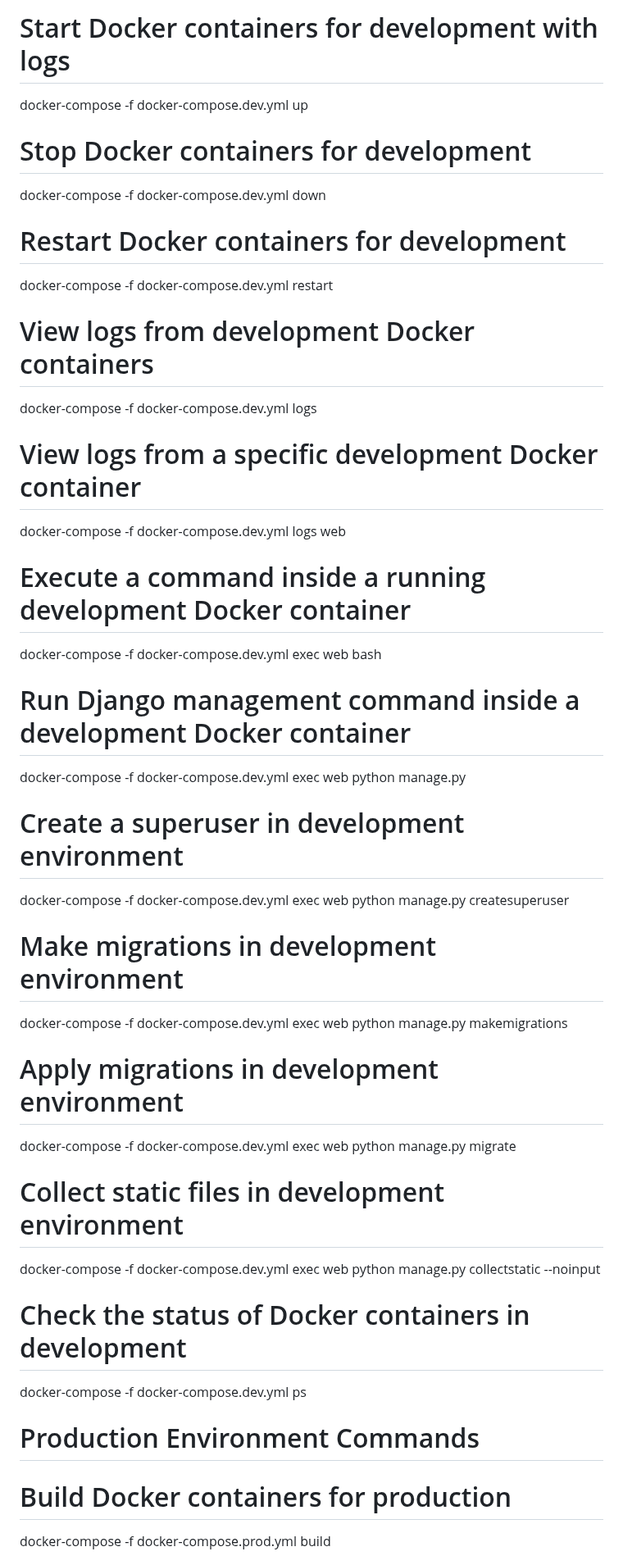
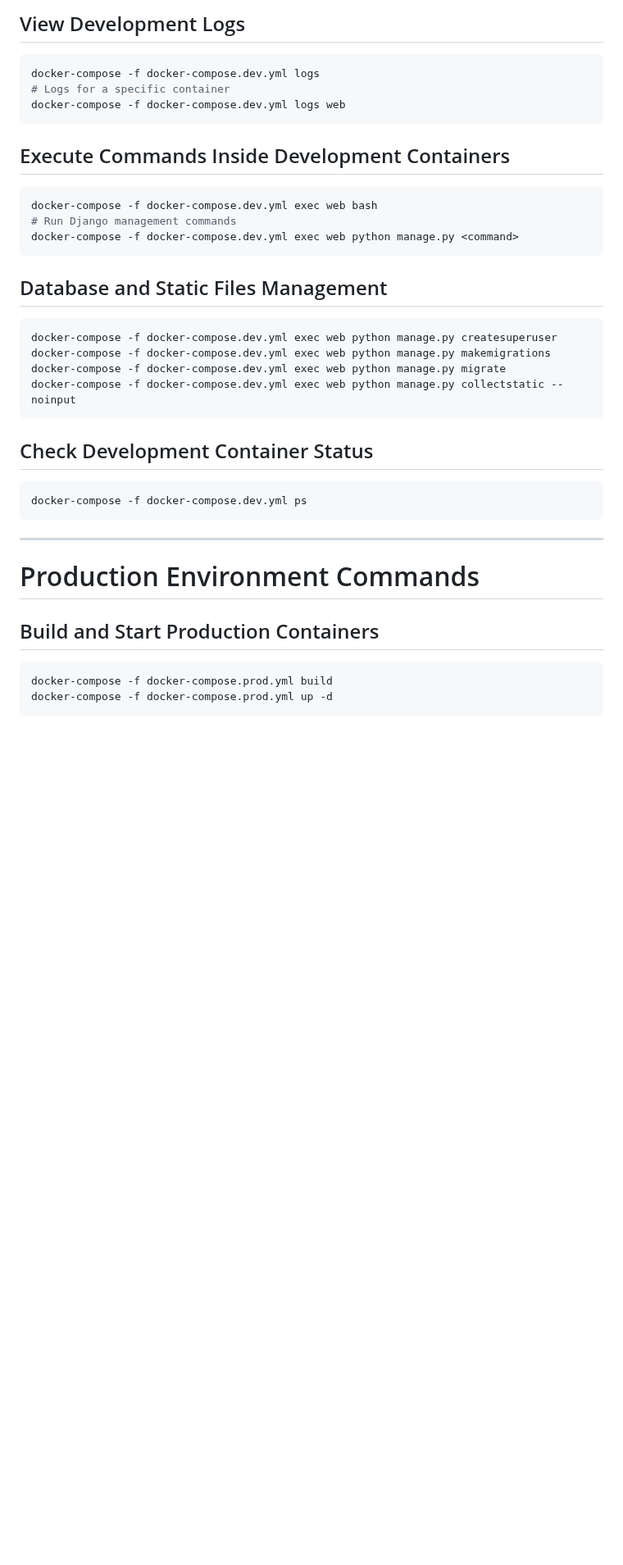
Before and after one commit to Nalla06/Django-DevOps-Aws, a Markdown page: Step-02_Storing-files-Aws-S3/README.md, the part around one of its changes. Shown at 82% size. GitHub-like rendering; blank space fills up the shorter version.

````diff
--- a/Step-02_Storing-files-Aws-S3/README.md
+++ b/Step-02_Storing-files-Aws-S3/README.md
@@ -69,41 +86,38 @@ docker-compose -f docker-compose.dev.yml up -d
 
-# Start Docker containers for development with logs
-docker-compose -f docker-compose.dev.yml up
+## View Development Logs
+```bash
+docker-compose -f docker-compose.dev.yml logs
+# Logs for a specific container
+docker-compose -f docker-compose.dev.yml logs web
+```
 
-# Stop Docker containers for development
-docker-compose -f docker-compose.dev.yml down
+## Execute Commands Inside Development Containers
+```bash
+docker-compose -f docker-compose.dev.yml exec web bash
+# Run Django management commands
+docker-compose -f docker-compose.dev.yml exec web python manage.py <command>
+```
 
-# Restart Docker containers for development
-docker-compose -f docker-compose.dev.yml restart
+## Database and Static Files Management
+```bash
+docker-compose -f docker-compose.dev.yml exec web python manage.py createsuperuser
+docker-compose -f docker-compose.dev.yml exec web python manage.py makemigrations
+docker-compose -f docker-compose.dev.yml exec web python manage.py migrate
+docker-compose -f docker-compose.dev.yml exec web python manage.py collectstatic --noinput
+```
 
-# View logs from development Docker containers
-docker-compose -f docker-compose.dev.yml logs
+## Check Development Container Status
+```bash
+docker-compose -f docker-compose.dev.yml ps
+```
 
-# View logs from a specific development Docker container
-docker-compose -f docker-compose.dev.yml logs web
-
-# Execute a command inside a running development Docker container
-docker-compose -f docker-compose.dev.yml exec web bash
-
-# Run Django management command inside a development Docker container
-docker-compose -f docker-compose.dev.yml exec web python manage.py <command>
-
-# Create a superuser in development environment
-docker-compose -f docker-compose.dev.yml exec web python manage.py createsuperuser
-
-# Make migrations in development environment
-docker-compose -f docker-compose.dev.yml exec web python manage.py makemigrations
-
-# Apply migrations in development environment
-docker-compose -f docker-compose.dev.yml exec web python manage.py migrate
-
-# Collect static files in development environment
-docker-compose -f docker-compose.dev.yml exec web python manage.py collectstatic --noinput
-
-# Check the status of Docker containers in development
-docker-compose -f docker-compose.dev.yml ps
+---
 
 # Production Environment Commands
-# Build Docker containers for production
+
+## Build and Start Production Containers
+```bash
 docker-compose -f docker-compose.prod.yml build
+docker-compose -f docker-compose.prod.yml up -d
+```
 
````
Also changed, not shown: other parts of Step-02_Storing-files-Aws-S3/README.md (+83 -66 lines).
